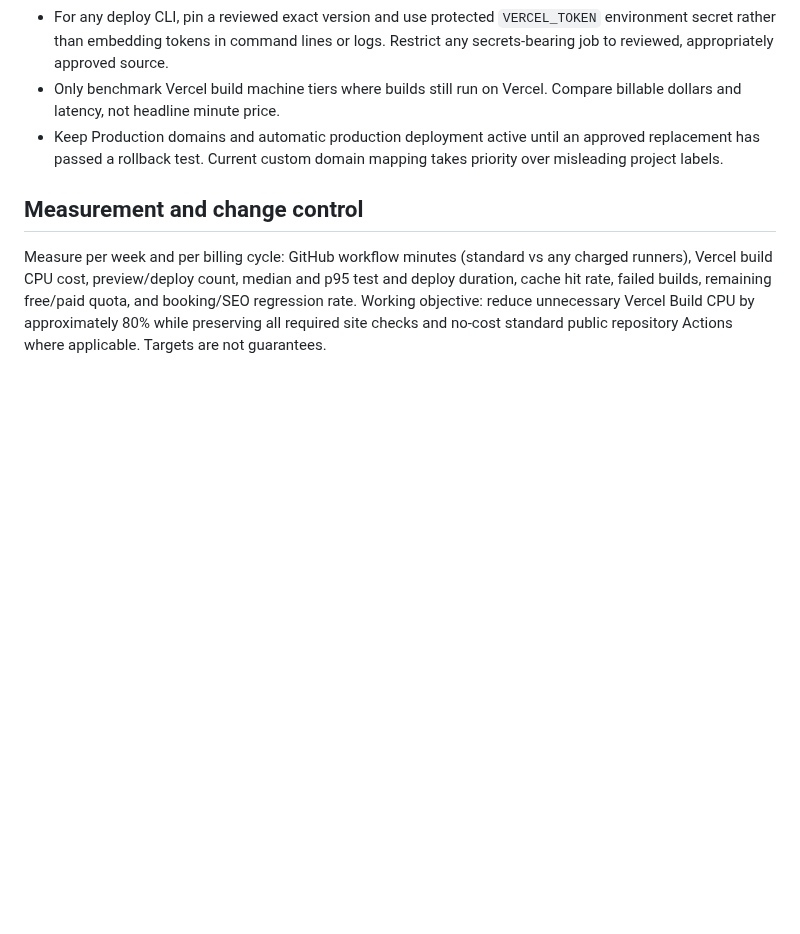
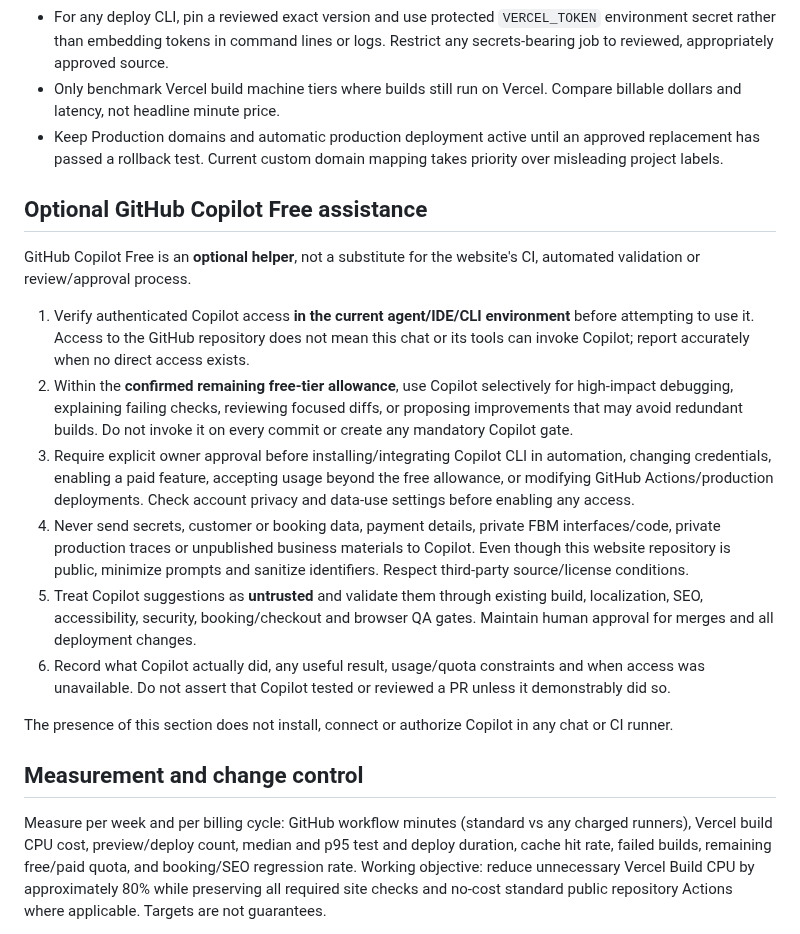
Before and after one commit to eli1979-ai/Voy-pro-website, a Markdown page: docs/DEVELOPMENT-COST-POLICY.md, the part around the change. GitHub-like rendering; blank space fills up the shorter version.

Commit message:
docs: add opt-in, free-tier Copilot usage safeguards

```diff
--- a/docs/DEVELOPMENT-COST-POLICY.md
+++ b/docs/DEVELOPMENT-COST-POLICY.md
@@ -33,6 +33,19 @@ Repository: **public** `eli1979-ai/Voy-pro-website`; do not place secrets, custo
 - Only benchmark Vercel build machine tiers where builds still run on Vercel. Compare billable dollars and latency, not headline minute price.
 - Keep Production domains and automatic production deployment active until an approved replacement has passed a rollback test. Current custom domain mapping takes priority over misleading project labels.
 
+## Optional GitHub Copilot Free assistance
+
+GitHub Copilot Free is an **optional helper**, not a substitute for the website's CI, automated validation or review/approval process.
+
+1. Verify authenticated Copilot access **in the current agent/IDE/CLI environment** before attempting to use it. Access to the GitHub repository does not mean this chat or its tools can invoke Copilot; report accurately when no direct access exists.
+2. Within the **confirmed remaining free-tier allowance**, use Copilot selectively for high-impact debugging, explaining failing checks, reviewing focused diffs, or proposing improvements that may avoid redundant builds. Do not invoke it on every commit or create any mandatory Copilot gate.
+3. Require explicit owner approval before installing/integrating Copilot CLI in automation, changing credentials, enabling a paid feature, accepting usage beyond the free allowance, or modifying GitHub Actions/production deployments. Check account privacy and data-use settings before enabling any access.
+4. Never send secrets, customer or booking data, payment details, private FBM interfaces/code, private production traces or unpublished business materials to Copilot. Even though this website repository is public, minimize prompts and sanitize identifiers. Respect third-party source/license conditions.
+5. Treat Copilot suggestions as **untrusted** and validate them through existing build, localization, SEO, accessibility, security, booking/checkout and browser QA gates. Maintain human approval for merges and all deployment changes.
+6. Record what Copilot actually did, any useful result, usage/quota constraints and when access was unavailable. Do not assert that Copilot tested or reviewed a PR unless it demonstrably did so.
+
+The presence of this section does not install, connect or authorize Copilot in any chat or CI runner.
+
 ## Measurement and change control
 
 Measure per week and per billing cycle: GitHub workflow minutes (standard vs any charged runners), Vercel build CPU cost, preview/deploy count, median and p95 test and deploy duration, cache hit rate, failed builds, remaining free/paid quota, and booking/SEO regression rate. Working objective: reduce unnecessary Vercel Build CPU by approximately 80% while preserving all required site checks and no-cost standard public repository Actions where applicable. Targets are not guarantees.
```
